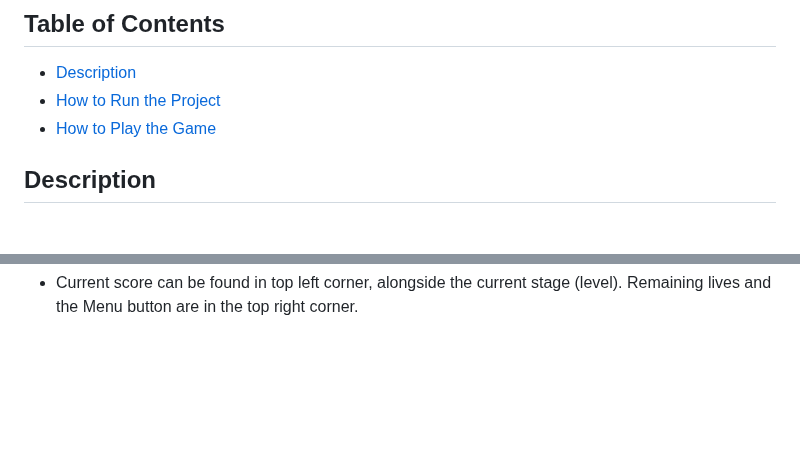
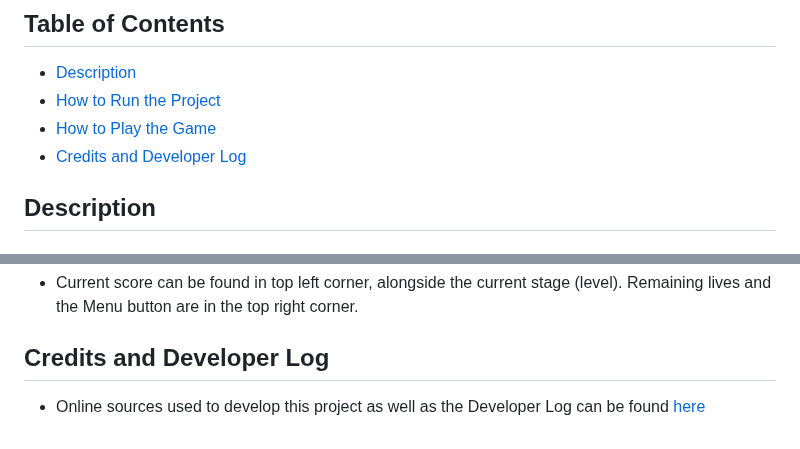
Before and after one commit to kristijanH1998/module-2-js-final-project-kristijan-hornung, a Markdown page: README.md, 2 parts joined by grey strips. GitHub-like rendering; blank space fills up the shorter version.

Commit message:
credits and developer log document shared

```diff
--- a/README.md
+++ b/README.md
@@ -5,6 +5,7 @@ Final JavaScript project for BVT Module 2 (Intro to JavaScript)
 - [Description](#description)
 - [How to Run the Project](#how-to-run-the-project)
 - [How to Play the Game](#how-to-play-the-game)
+- [Credits and Developer Log](#credits-and-developer-log)
 
 ## Description
 #### Overview and Technologies used
@@ -71,3 +72,6 @@ I decided to create a Space Invaders game because I always wanted to program my
 * Once the game has been started, if Menu is opened, click on Continue to resume playing, or Quit to quit the game
 ![Continue and Quit buttons](/readme-screenshots/space-invaders-continue-quit.png?raw=true "Continue (Resume) and Quit buttons in main menu")
 * Current score can be found in top left corner, alongside the current stage (level). Remaining lives and the Menu button are in the top right corner.
+
+## Credits and Developer Log
+* Online sources used to develop this project as well as the Developer Log can be found [here](https://docs.google.com/document/d/171uDnwOZFgw6h3zi3xp7hASAzlEwYrx0jgkx9Fazk8Q/edit?usp=sharing)
```
